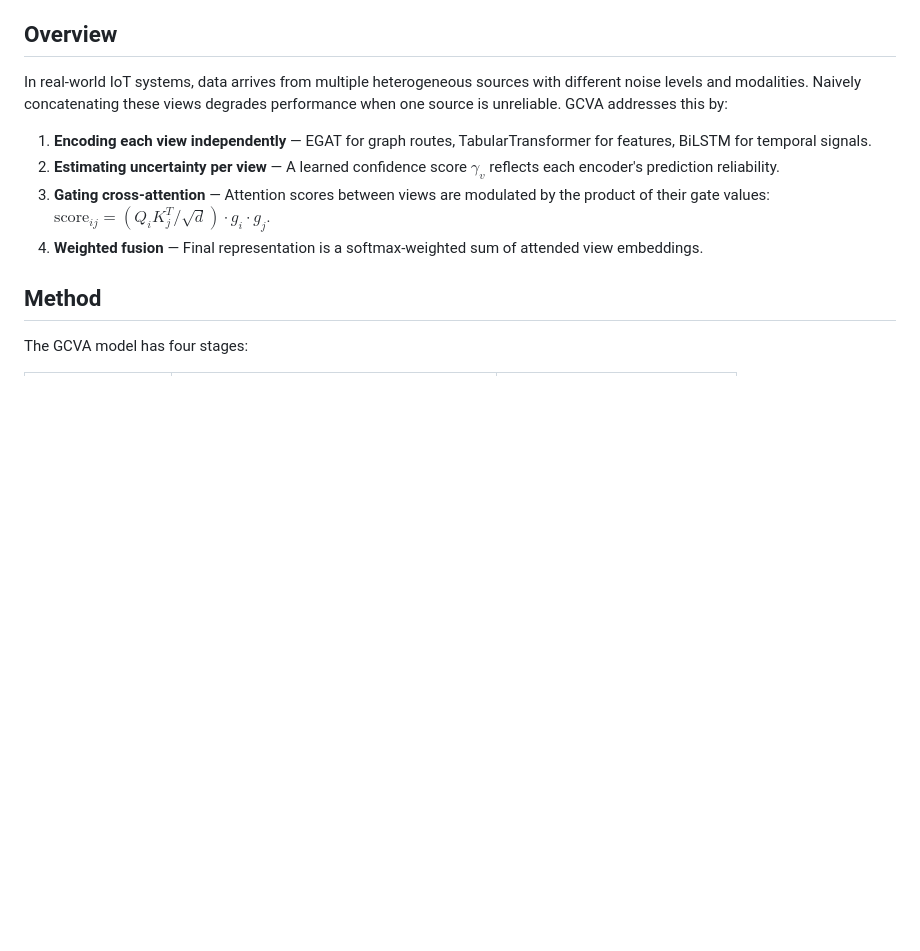
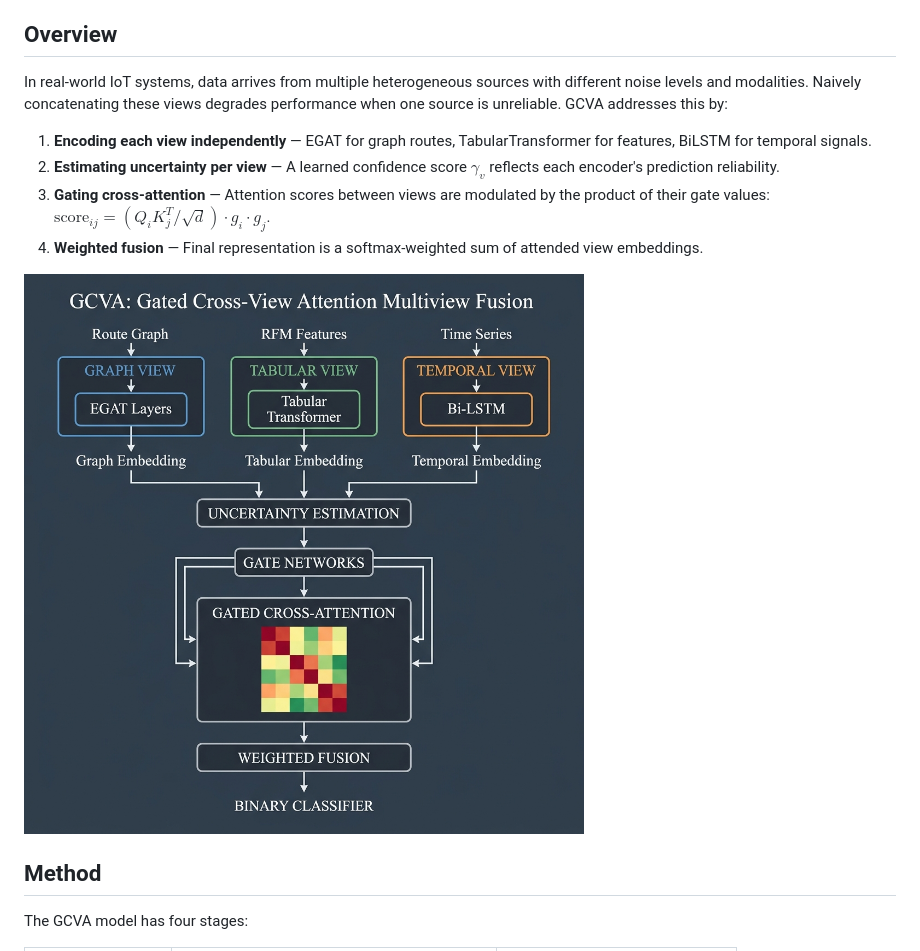
Before and after one commit to SmartPoqueira/Gated-Cross-View-Attention-Multiview-Fusion, a Markdown page: README.md, the part around the change. GitHub-like rendering; pictures changed too: images/architecture.png (added); blank space fills up the shorter version.

Commit message:
Translate all comments to English; add paper figures to README

```diff
--- a/README.md
+++ b/README.md
@@ -10,6 +10,9 @@ In real-world IoT systems, data arrives from multiple heterogeneous sources with
 2. **Estimating uncertainty per view** — A learned confidence score $\gamma_v$ reflects each encoder's prediction reliability.
 3. **Gating cross-attention** — Attention scores between views are modulated by the product of their gate values: $\text{score}_{ij} = (Q_i K_j^T / \sqrt{d}) \cdot g_i \cdot g_j$.
 4. **Weighted fusion** — Final representation is a softmax-weighted sum of attended view embeddings.
+
+
+![GCVA Architecture](images/architecture.png)
 
 ## Method
 
```
Also changed, not shown: 3 other files.
